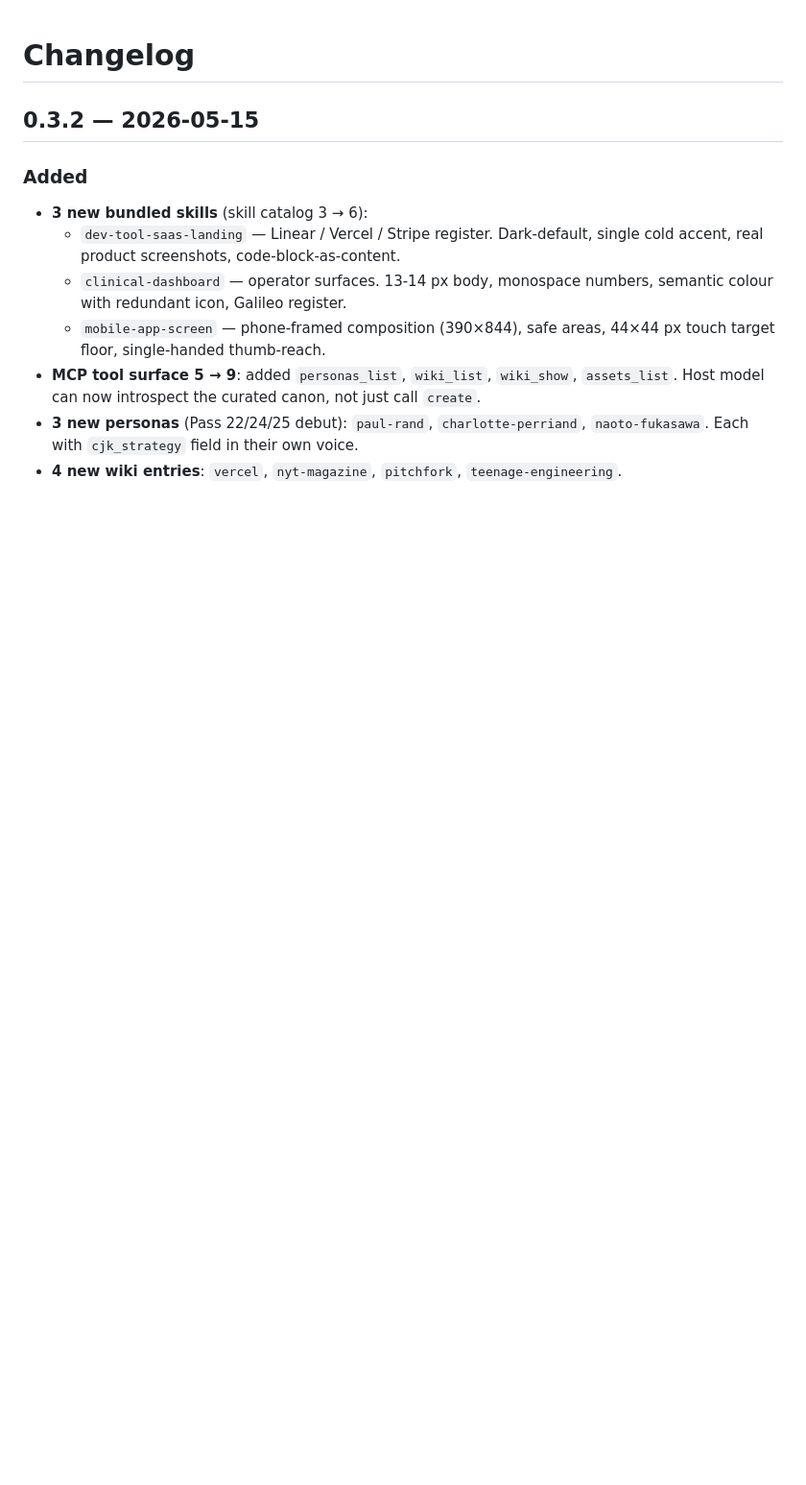
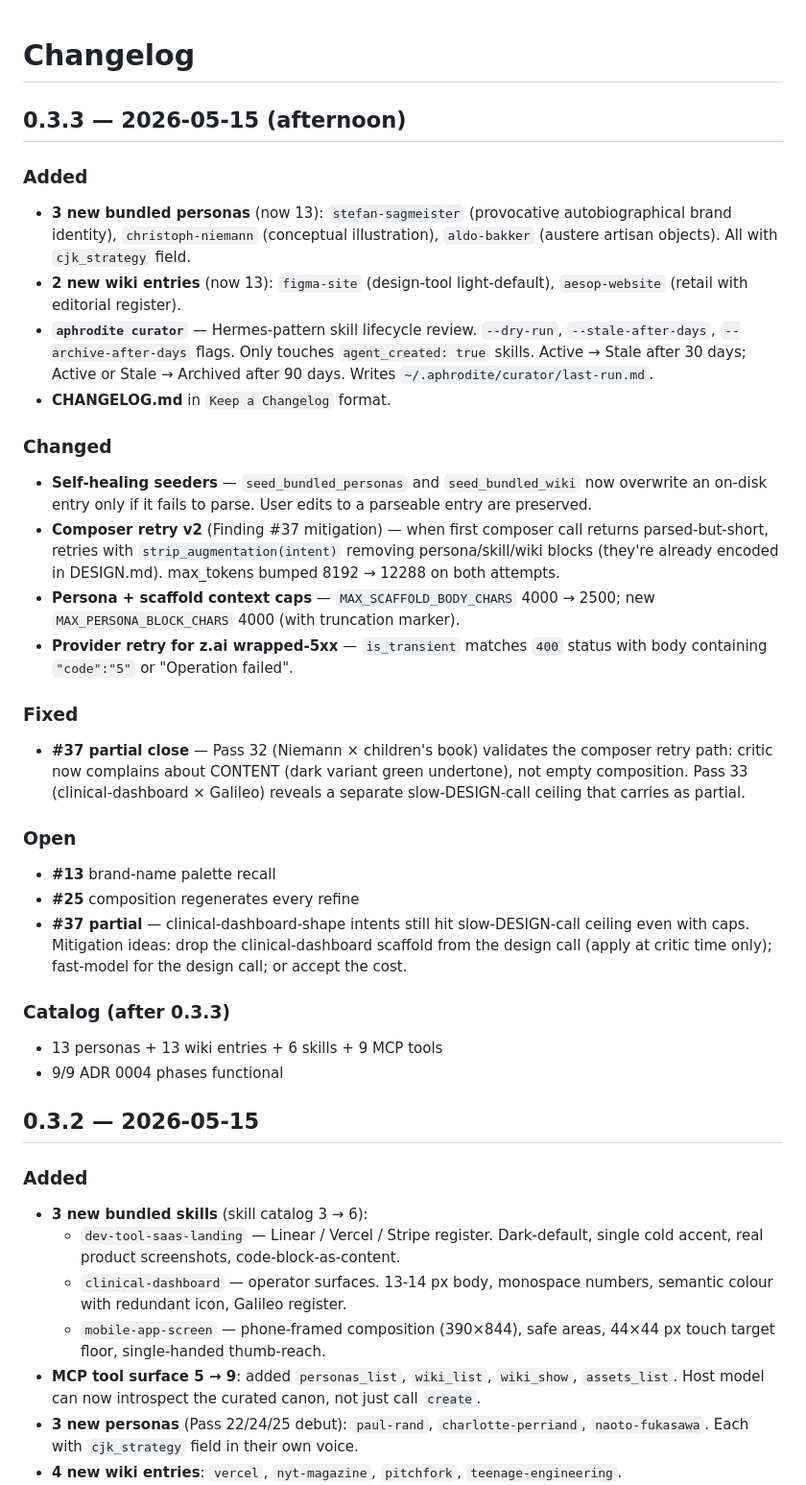
Before and after one commit to kwakseongjae/aphrodite, a Markdown page: CHANGELOG.md, the part around the change. Shown at 96% size. GitHub-like rendering; blank space fills up the shorter version.

Commit message:
docs(changelog): v0.3.3 — 3 personas + 2 wiki + curator + composer retry v2
Documents the afternoon's iteration alongside what was already in v0.3.2.
Catalog state at end of 0.3.3: 13 personas / 13 wiki / 6 skills / 9 MCP tools.
#37 partial close (Pass 32 validates editorial-leaning intents; Pass 33
shows clinical-dashboard slow-DESIGN remains).

```diff
--- a/CHANGELOG.md
+++ b/CHANGELOG.md
@@ -1,4 +1,30 @@
 # Changelog
+
+## 0.3.3 — 2026-05-15 (afternoon)
+
+### Added
+- **3 new bundled personas** (now 13): `stefan-sagmeister` (provocative autobiographical brand identity), `christoph-niemann` (conceptual illustration), `aldo-bakker` (austere artisan objects). All with `cjk_strategy` field.
+- **2 new wiki entries** (now 13): `figma-site` (design-tool light-default), `aesop-website` (retail with editorial register).
+- **`aphrodite curator`** — Hermes-pattern skill lifecycle review. `--dry-run`, `--stale-after-days`, `--archive-after-days` flags. Only touches `agent_created: true` skills. Active → Stale after 30 days; Active or Stale → Archived after 90 days. Writes `~/.aphrodite/curator/last-run.md`.
+- **CHANGELOG.md** in `Keep a Changelog` format.
+
+### Changed
+- **Self-healing seeders** — `seed_bundled_personas` and `seed_bundled_wiki` now overwrite an on-disk entry only if it fails to parse. User edits to a parseable entry are preserved.
+- **Composer retry v2** (Finding #37 mitigation) — when first composer call returns parsed-but-short, retries with `strip_augmentation(intent)` removing persona/skill/wiki blocks (they're already encoded in DESIGN.md). max_tokens bumped 8192 → 12288 on both attempts.
+- **Persona + scaffold context caps** — `MAX_SCAFFOLD_BODY_CHARS` 4000 → 2500; new `MAX_PERSONA_BLOCK_CHARS` 4000 (with truncation marker).
+- **Provider retry for z.ai wrapped-5xx** — `is_transient` matches `400` status with body containing `"code":"5"` or "Operation failed".
+
+### Fixed
+- **#37 partial close** — Pass 32 (Niemann × children's book) validates the composer retry path: critic now complains about CONTENT (dark variant green undertone), not empty composition. Pass 33 (clinical-dashboard × Galileo) reveals a separate slow-DESIGN-call ceiling that carries as partial.
+
+### Open
+- **#13** brand-name palette recall
+- **#25** composition regenerates every refine
+- **#37 partial** — clinical-dashboard-shape intents still hit slow-DESIGN-call ceiling even with caps. Mitigation ideas: drop the clinical-dashboard scaffold from the design call (apply at critic time only); fast-model for the design call; or accept the cost.
+
+### Catalog (after 0.3.3)
+- 13 personas + 13 wiki entries + 6 skills + 9 MCP tools
+- 9/9 ADR 0004 phases functional
 
 ## 0.3.2 — 2026-05-15
 
```
